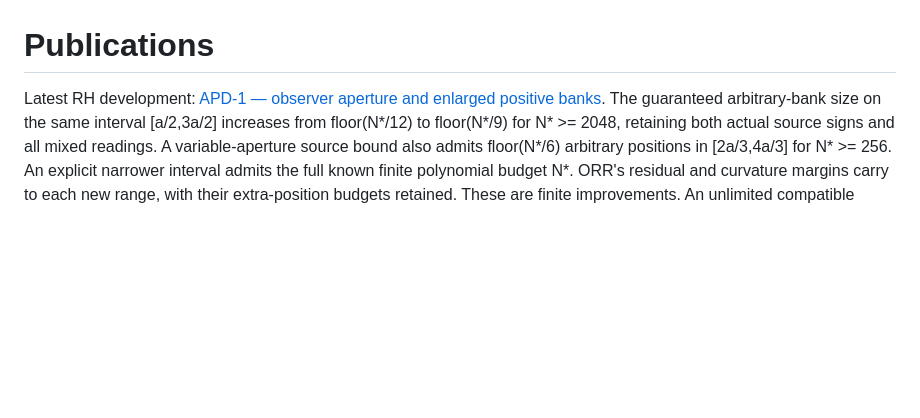
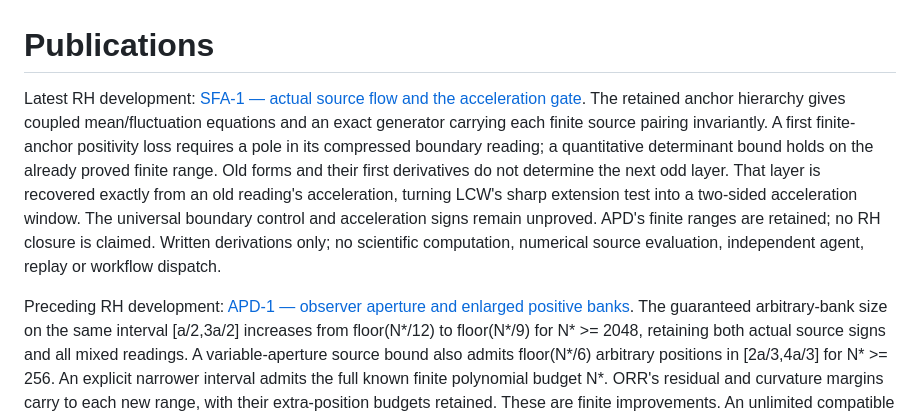
Before and after one commit to Parveen117/Publications, a Markdown page: README.md, the part around the change. GitHub-like rendering; blank space fills up the shorter version.

Commit message:
docs(rh): derive source transport invariants and acceleration gate [skip ci]

```diff
--- a/README.md
+++ b/README.md
@@ -1,6 +1,20 @@
 # Publications
 
-Latest RH development: [APD-1 — observer aperture and enlarged positive banks](RH_OBSERVER_APERTURE_DEPTH.md).
+Latest RH development: [SFA-1 — actual source flow and the acceleration gate](RH_SOURCE_FLOW_ACCELERATION.md).
+The retained anchor hierarchy gives coupled mean/fluctuation equations
+and an exact generator carrying each finite source pairing invariantly.
+A first finite-anchor positivity loss requires a pole in its compressed
+boundary reading; a quantitative determinant bound holds on the already
+proved finite range.
+Old forms and their first derivatives do not determine the next odd
+layer. That layer is recovered exactly from an old reading's acceleration,
+turning LCW's sharp extension test into a two-sided acceleration window.
+The universal boundary control and acceleration signs remain unproved.
+APD's finite ranges are retained; no RH closure is claimed.
+Written derivations only; no scientific computation, numerical source
+evaluation, independent agent, replay or workflow dispatch.
+
+Preceding RH development: [APD-1 — observer aperture and enlarged positive banks](RH_OBSERVER_APERTURE_DEPTH.md).
 The guaranteed arbitrary-bank size on the same interval [a/2,3a/2]
 increases from floor(N*/12) to floor(N*/9) for N* >= 2048,
 retaining both actual source signs and all mixed readings.
```
Also changed, not shown: RH_SOURCE_FLOW_ACCELERATION.md (added, +494 -0 lines).
